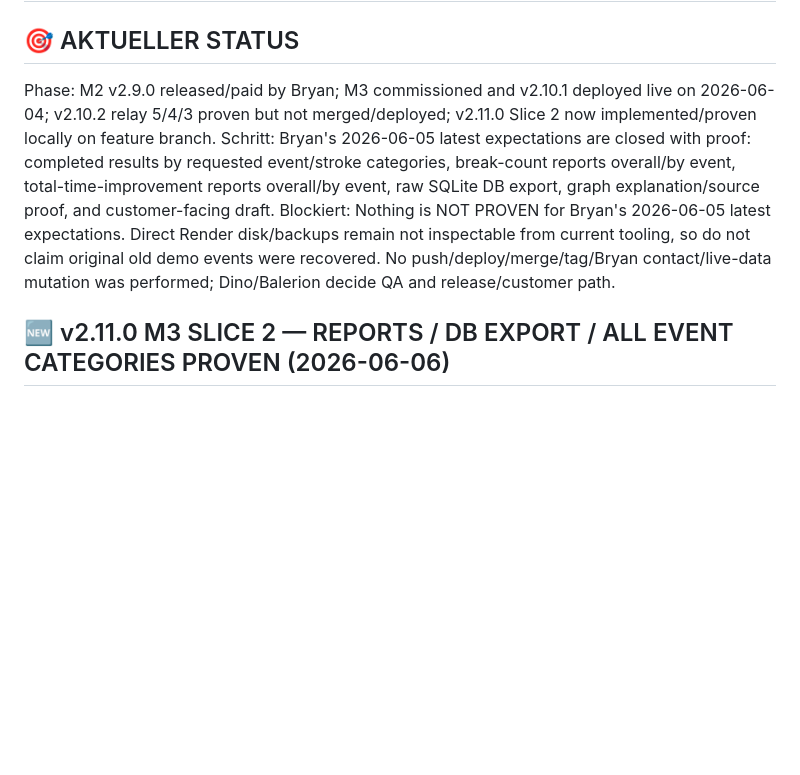
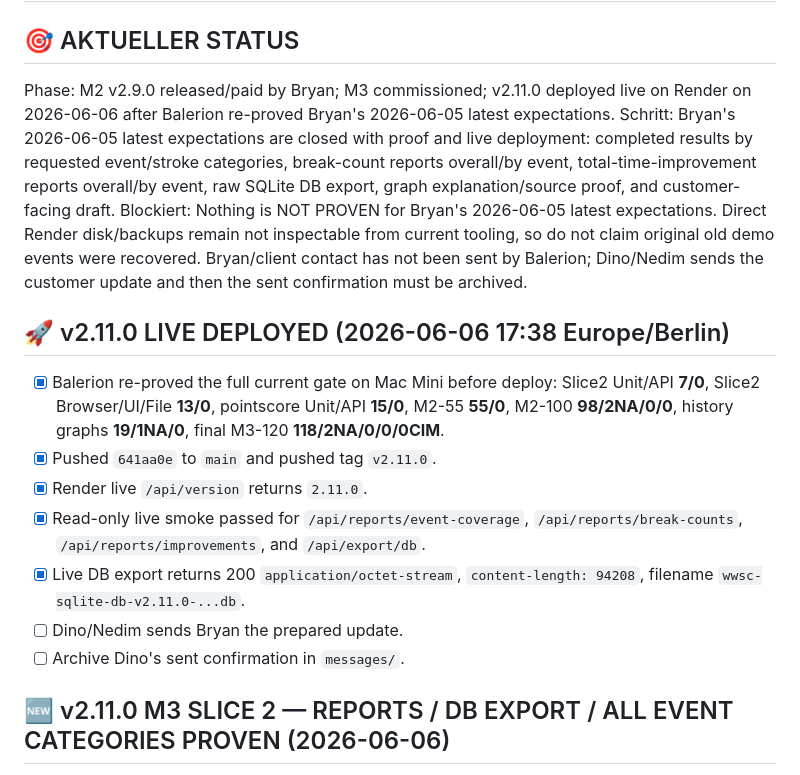
Before and after one commit to United-DigiArt-Vision/wwsc-demo, a Markdown page: PROGRESS.md, the part around the change. Rendered like a GitHub page; blank space fills up the shorter version.

```diff
--- a/PROGRESS.md
+++ b/PROGRESS.md
@@ -1,9 +1,19 @@
 # PROGRESS — WWSC v2.11.0 M3 Slice 2 Reports / Export
 
 ## 🎯 AKTUELLER STATUS
-Phase: M2 v2.9.0 released/paid by Bryan; M3 commissioned and v2.10.1 deployed live on 2026-06-04; v2.10.2 relay 5/4/3 proven but not merged/deployed; v2.11.0 Slice 2 now implemented/proven locally on feature branch.
-Schritt: Bryan's 2026-06-05 latest expectations are closed with proof: completed results by requested event/stroke categories, break-count reports overall/by event, total-time-improvement reports overall/by event, raw SQLite DB export, graph explanation/source proof, and customer-facing draft.
-Blockiert: Nothing is NOT PROVEN for Bryan's 2026-06-05 latest expectations. Direct Render disk/backups remain not inspectable from current tooling, so do not claim original old demo events were recovered. No push/deploy/merge/tag/Bryan contact/live-data mutation was performed; Dino/Balerion decide QA and release/customer path.
+Phase: M2 v2.9.0 released/paid by Bryan; M3 commissioned; v2.11.0 deployed live on Render on 2026-06-06 after Balerion re-proved Bryan's 2026-06-05 latest expectations.
+Schritt: Bryan's 2026-06-05 latest expectations are closed with proof and live deployment: completed results by requested event/stroke categories, break-count reports overall/by event, total-time-improvement reports overall/by event, raw SQLite DB export, graph explanation/source proof, and customer-facing draft.
+Blockiert: Nothing is NOT PROVEN for Bryan's 2026-06-05 latest expectations. Direct Render disk/backups remain not inspectable from current tooling, so do not claim original old demo events were recovered. Bryan/client contact has not been sent by Balerion; Dino/Nedim sends the customer update and then the sent confirmation must be archived.
+
+## 🚀 v2.11.0 LIVE DEPLOYED (2026-06-06 17:38 Europe/Berlin)
+
+- [x] Balerion re-proved the full current gate on Mac Mini before deploy: Slice2 Unit/API **7/0**, Slice2 Browser/UI/File **13/0**, pointscore Unit/API **15/0**, M2-55 **55/0**, M2-100 **98/2NA/0/0**, history graphs **19/1NA/0**, final M3-120 **118/2NA/0/0/0CIM**.
+- [x] Pushed `641aa0e` to `main` and pushed tag `v2.11.0`.
+- [x] Render live `/api/version` returns `2.11.0`.
+- [x] Read-only live smoke passed for `/api/reports/event-coverage`, `/api/reports/break-counts`, `/api/reports/improvements`, and `/api/export/db`.
+- [x] Live DB export returns 200 `application/octet-stream`, `content-length: 94208`, filename `wwsc-sqlite-db-v2.11.0-...db`.
+- [ ] Dino/Nedim sends Bryan the prepared update.
+- [ ] Archive Dino's sent confirmation in `messages/`.
 
 ## 🆕 v2.11.0 M3 SLICE 2 — REPORTS / DB EXPORT / ALL EVENT CATEGORIES PROVEN (2026-06-06)
 
```
Also changed, not shown: version/CHANGELOG.md (+17 -0 lines), version/CURRENT_STATE.md (+6 -6 lines).
